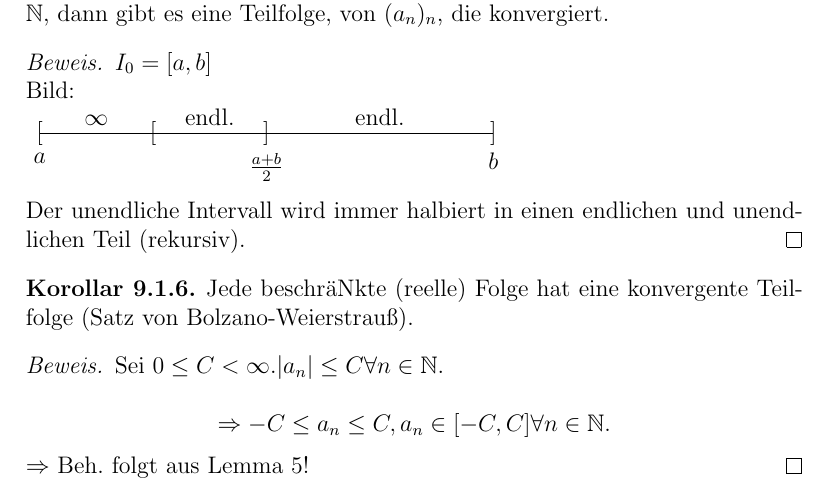
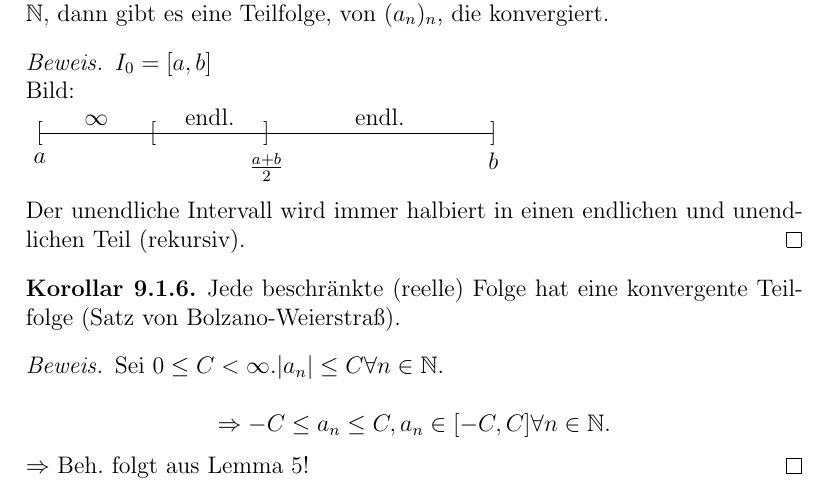
Before and after one commit to pavelzw/Analysis-I-Skript, a LaTeX document (ana1.tex): part of page 58 of 58, cut so that both start at the same text. Compiled offline with pdfLaTeX.

Commit message:
2 Schreibfehler behoben

```diff
--- a/ana1.tex
+++ b/ana1.tex
@@ -1944,7 +1944,7 @@ Beobachtung: abg. und beschr. Intervalle sind aus Folgensicht fast so gut wie en
 	Der unendliche Intervall wird immer halbiert in einen endlichen und unendlichen Teil (rekursiv).
 \end{bew}
 \begin{kor}
-	Jede beschräNkte (reelle) Folge hat eine konvergente Teilfolge (Satz von Bolzano-Weierstrauß).
+	Jede beschränkte (reelle) Folge hat eine konvergente Teilfolge (Satz von Bolzano-Weierstraß).
 \end{kor}
 \begin{bew}
 	Sei \( 0\leq C < \infty. |a_n| \leq C \forall n\in\N. \)\\
```
Also changed, not shown: ana1.pdf.
